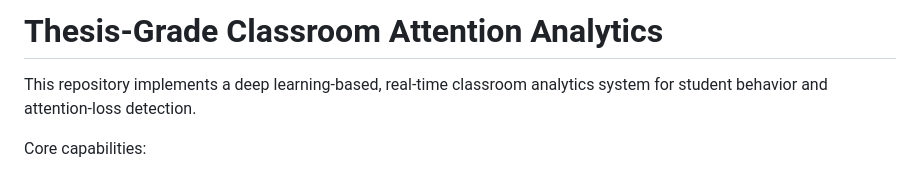
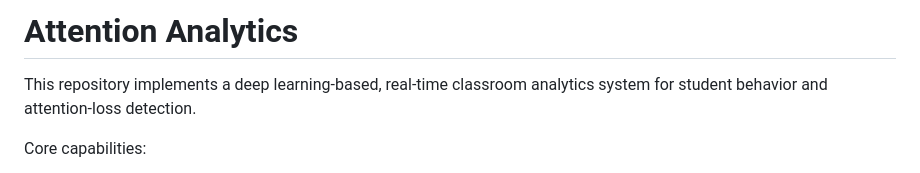
Before and after one commit to vaelkokach/Video-pipeline, a Markdown page: README.md, the part around the change. Rendered like a GitHub page.

```diff
--- a/README.md
+++ b/README.md
@@ -1,4 +1,4 @@
-# Thesis-Grade Classroom Attention Analytics
+# Attention Analytics
 
 This repository implements a deep learning-based, real-time classroom analytics system for student behavior and attention-loss detection.
 
```
